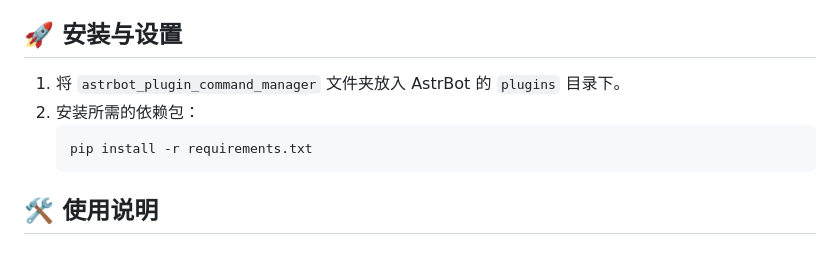
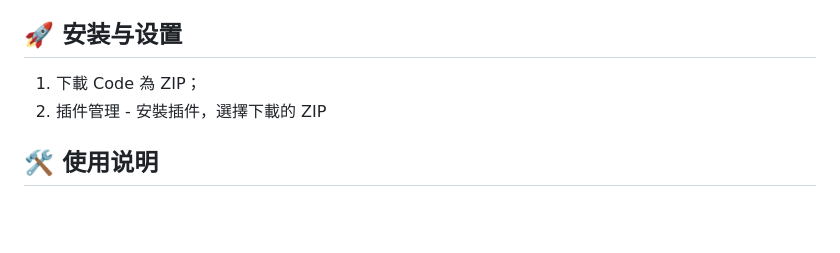
Before and after one commit to Hina-Chat/astrbot_plugin_cmd_console, a Markdown page: README.md, the part around the change. Rendered like a GitHub page; blank space fills up the shorter version.

````diff
--- a/README.md
+++ b/README.md
@@ -27,11 +27,8 @@ Powered by Claude 4s & Gemini 2.5 Pro, All.
 
 ## 🚀 安装与设置
 
-1.  将 `astrbot_plugin_command_manager` 文件夹放入 AstrBot 的 `plugins` 目录下。
-2.  安装所需的依赖包：
-    ```bash
-    pip install -r requirements.txt
-    ```
+1.  下載 Code 為 ZIP；
+2.  插件管理 - 安裝插件，選擇下載的 ZIP
 
 ## 🛠️ 使用说明
 
````
